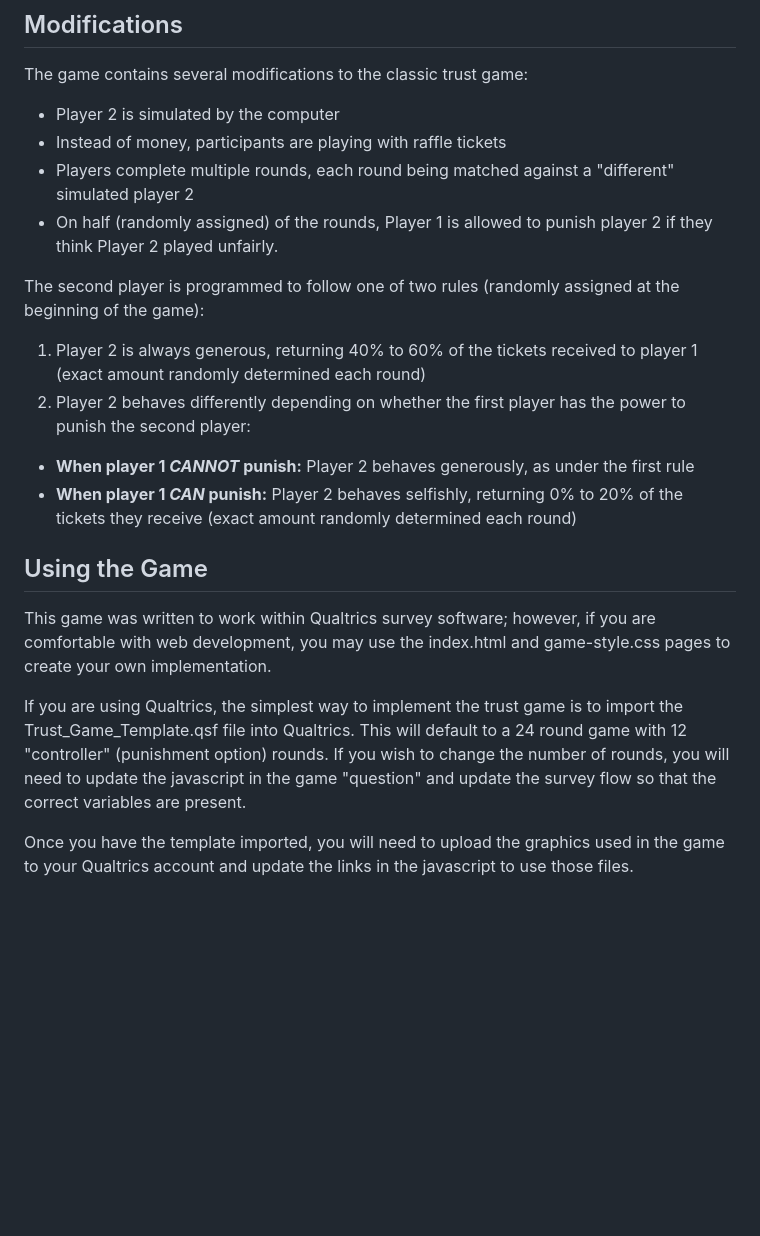
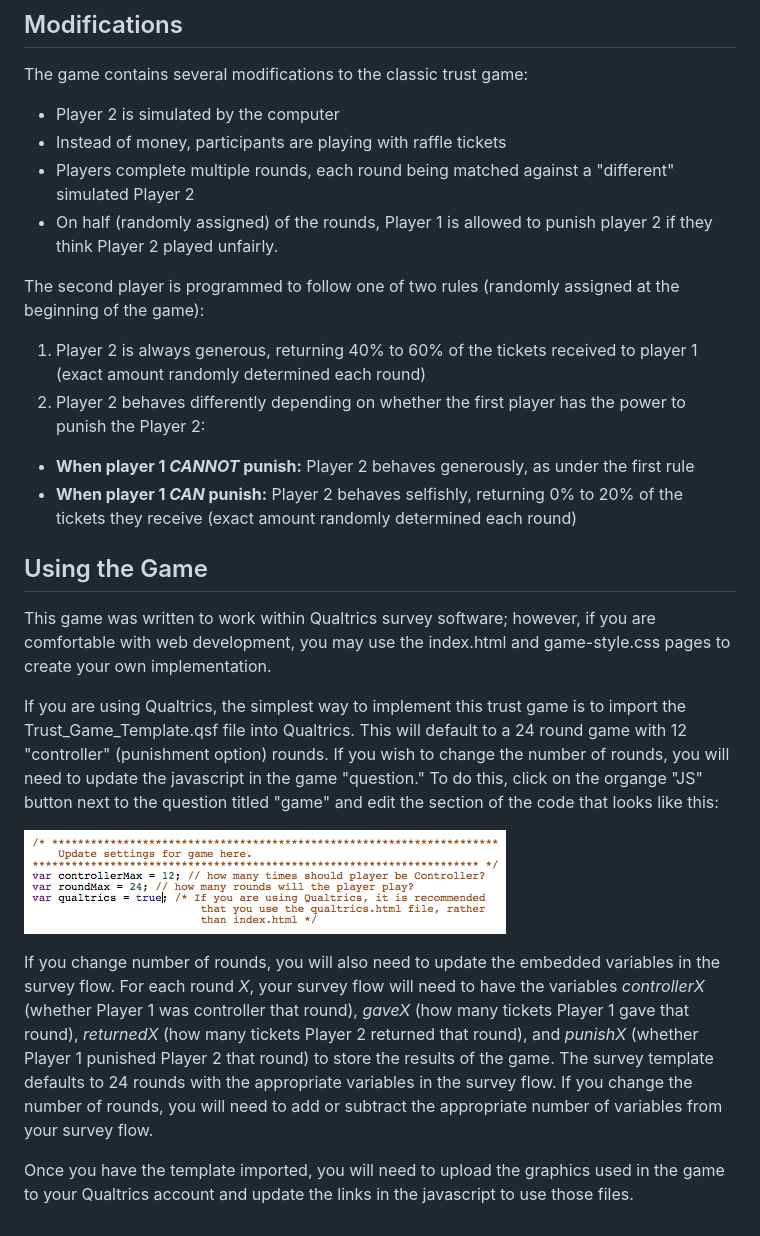
Before and after one commit to ecsalomon/trust-game, a Markdown page: README.md, the part around the change. Rendered like a GitHub page; pictures changed too: gamesettings.png (added); blank space fills up the shorter version.

Commit message:
clarified directions in readme

```diff
--- a/README.md
+++ b/README.md
@@ -18,19 +18,23 @@ The game contains several modifications to the classic trust game:
 
 + Player 2 is simulated by the computer
 + Instead of money, participants are playing with raffle tickets
-+ Players complete multiple rounds, each round being matched against a "different" simulated player 2
++ Players complete multiple rounds, each round being matched against a "different" simulated Player 2
 + On half (randomly assigned) of the rounds, Player 1 is allowed to punish player 2 if they think Player 2 played unfairly.
 
 The second player is programmed to follow one of two rules (randomly assigned at the beginning of the game):
 
 1. Player 2 is always generous, returning 40% to 60% of the tickets received to player 1 (exact amount randomly determined each round)
-2. Player 2 behaves differently depending on whether the first player has the power to punish the second player:
+2. Player 2 behaves differently depending on whether the first player has the power to punish the Player 2:
   + **When player 1 *CANNOT* punish:** Player 2 behaves generously, as under the first rule
   + **When player 1 *CAN* punish:** Player 2 behaves selfishly, returning 0% to 20% of the tickets they receive (exact amount randomly determined each round)
 
 ## Using the Game
 This game was written to work within Qualtrics survey software; however, if you are comfortable with web development, you may use the index.html and game-style.css pages to create your own implementation.
 
-If you are using Qualtrics, the simplest way to implement the trust game is to import the Trust_Game_Template.qsf file into Qualtrics. This will default to a 24 round game with 12 "controller" (punishment option) rounds. If you wish to change the number of rounds, you will need to update the javascript in the game "question" and update the survey flow so that the correct variables are present.
+If you are using Qualtrics, the simplest way to implement this trust game is to import the Trust_Game_Template.qsf file into Qualtrics. This will default to a 24 round game with 12 "controller" (punishment option) rounds. If you wish to change the number of rounds, you will need to update the javascript in the game "question." To do this, click on the organge "JS" button next to the question titled "game" and edit the section of the code that looks like this:
+
+![Game settings](/gamesettings.png)
+
+If you change number of rounds, you will also need to update the embedded variables in the survey flow. For each round *X*, your survey flow will need to have the variables *controllerX* (whether Player 1 was controller that round), *gaveX* (how many tickets Player 1 gave that round), *returnedX* (how many tickets Player 2 returned that round), and *punishX* (whether Player 1 punished Player 2 that round) to store the results of the game. The survey template defaults to 24 rounds with the appropriate variables in the survey flow. If you change the number of rounds, you will need to add or subtract the appropriate number of variables from your survey flow.
 
 Once you have the template imported, you will need to upload the graphics used in the game to your Qualtrics account and update the links in the javascript to use those files.
```
Also changed, not shown: 1 other file.
